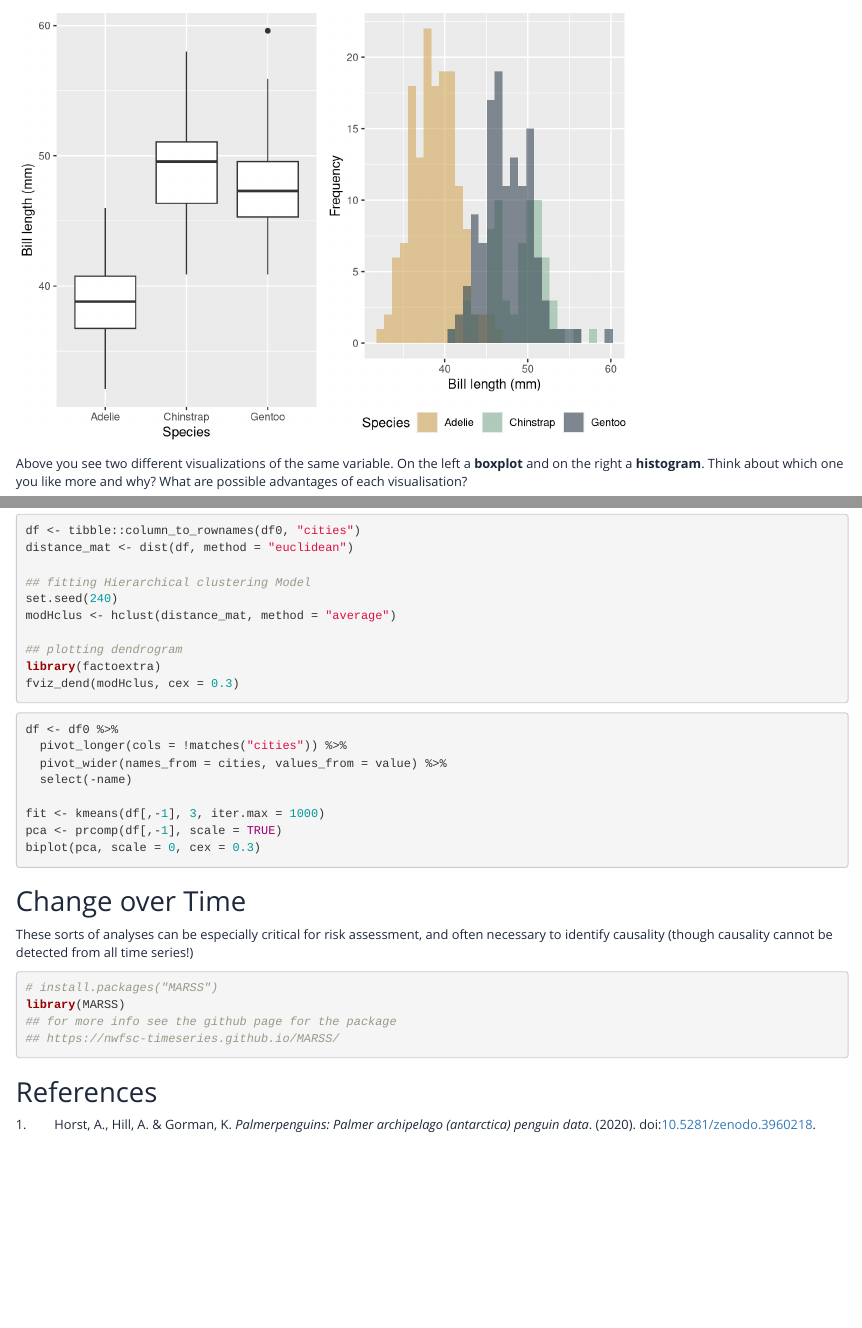
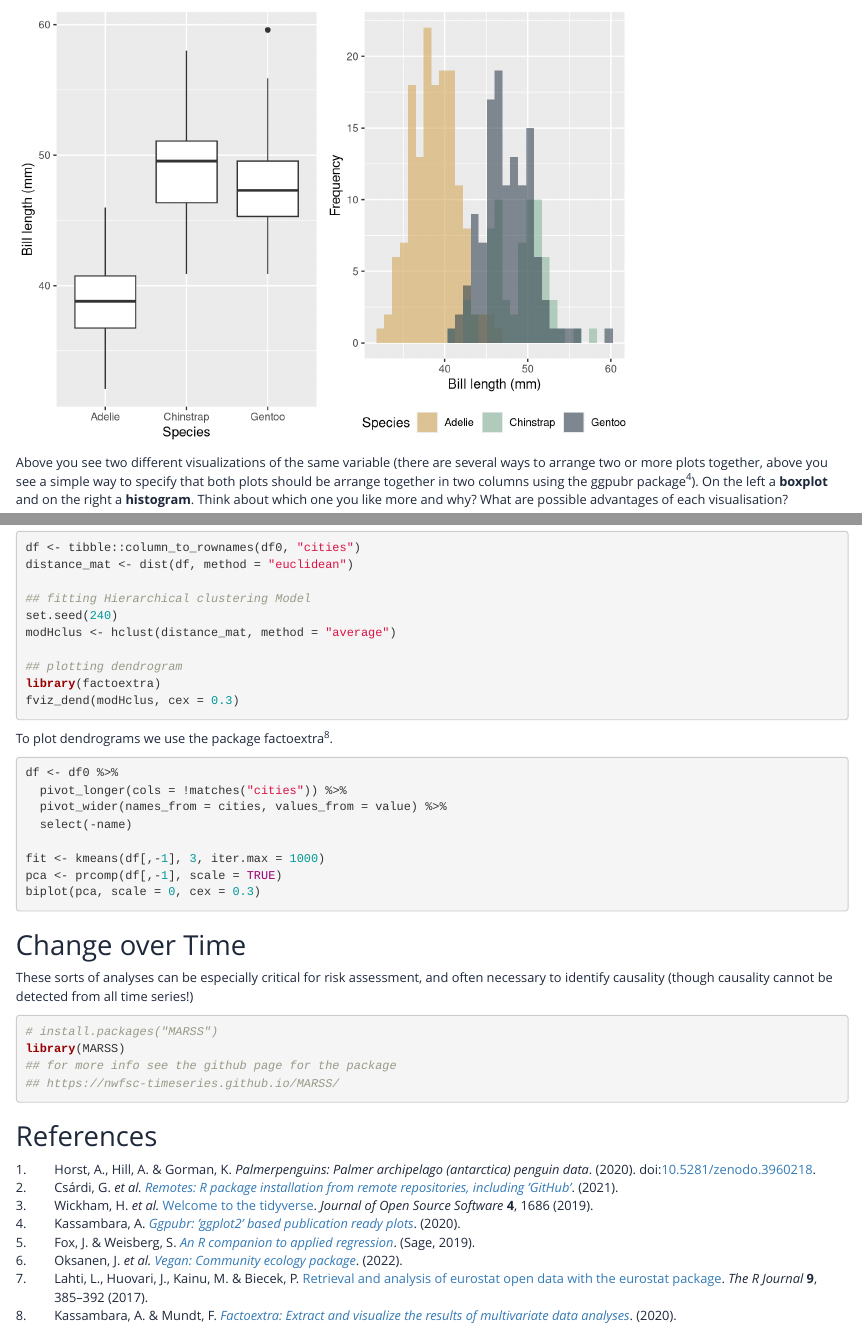
Before and after one commit to HeleneGutte/ses-hackathon-stats-lab, an R Markdown document (lab-activity.Rmd): the page in a window 1100 px wide, from 2860 px down before the commit and from 2900 px down after it, so that both start at the same text, and a second part further down, joined at a grey line. Rendered offline with R 4.5, knitr and Pandoc, with nearby package versions; code that draws random numbers runs with fixed seeds of ours.

Commit message:
Add citations of packages. Minor improvements of text and appearance.

````diff
--- a/lab-activity.Rmd
+++ b/lab-activity.Rmd
@@ -121,6 +124,6 @@ ggpubr::ggarrange(box_bill, hist_bill, ncol = 2)
 
 ```
 
-Above you see two different visualizations of the same variable. On the left a **boxplot** and on the right a **histogram**. Think about which one you like more and why? What are possible advantages of each visualisation?
+Above you see two different visualizations of the same variable (there are several ways to arrange two or more plots together, above you see a simple way to specify that both plots should be arrange together in two columns using the ggpubr package [@ggpubr]). On the left a **boxplot** and on the right a **histogram**. Think about which one you like more and why? What are possible advantages of each visualisation?
 
 <p style="color:#333333; background-color:#d3a95a">
@@ -160,3 +164,6 @@ penguins%>%
+#Base R for Adelie penguins
+mean(penguins[penguins$species == "Adelie", ]$bill_length_mm, na.rm = TRUE)
+sd(penguins[penguins$species == "Adelie", ]$bill_length_mm, na.rm = TRUE)
 ```
 
 For non-parametric and discrete data it is more common to use parameters such as the median or quartiles. It is also common to use the median in case of skewed data. Skewed data implies that your data is not normally distributed (no bell shape) but that it has a "tail" which is longer on the left (more values smaller than the mean) or right (more values higher than the mean).
@@ -471,6 +480,8 @@ library(factoextra)
 fviz_dend(modHclus, cex = 0.3)
 ```
 
+To plot dendrograms we use the package factoextra [@factoextra].
+
 ```{r pca, eval = FALSE}
 df <- df0 %>%
   pivot_longer(cols = !matches("cities")) %>%
--- a/references.bib
+++ b/references.bib
@@ -5,3 +5,70 @@
   url = {https://allisonhorst.github.io/palmerpenguins/},
   doi = {10.5281/zenodo.3960218},
 }
+
+@Article{tidyverse,
+    title = {Welcome to the {tidyverse}},
+    author = {Hadley Wickham and Mara Averick and Jennifer Bryan and Winston Chang and Lucy D'Agostino McGowan and Romain François and Garrett Grolemund and Alex Hayes and Lionel Henry and Jim Hester and Max Kuhn and Thomas Lin Pedersen and Evan Miller and Stephan Milton Bache and Kirill Müller and Jeroen Ooms and David Robinson and Dana Paige Seidel and Vitalie Spinu and Kohske Takahashi and Davis Vaughan and Claus Wilke and Kara Woo and Hiroaki Yutani},
+    year = {2019},
+    journal = {Journal of Open Source Software},
+    volume = {4},
+    number = {43},
+    pages = {1686},
+    doi = {10.21105/joss.01686},
+}
+
+@Manual{ggpubr,
+    title = {ggpubr: 'ggplot2' Based Publication Ready Plots},
+    author = {Alboukadel Kassambara},
+    year = {2020},
+    note = {R package version 0.4.0},
+    url = {https://CRAN.R-project.org/package=ggpubr},
+}
+
+@Book{car,
+    title = {An {R} Companion to Applied Regression},
+    edition = {Third},
+    author = {John Fox and Sanford Weisberg},
+    year = {2019},
+    publisher = {Sage},
+    address = {Thousand Oaks {CA}},
+    url = {https://socialsciences.mcmaster.ca/jfox/Books/Companion/},
+}
+
+@Manual{vegan,
+    title = {vegan: Community Ecology Package},
+    author = {Jari Oksanen and Gavin L. Simpson and F. Guillaume Blanchet and Roeland Kindt and Pierre Legendre and Peter R. Minchin and R.B. O'Hara and Peter Solymos and M. Henry H. Stevens and Eduard Szoecs and Helene Wagner and Matt Barbour and Michael Bedward and Ben Bolker and Daniel Borcard and Gustavo Carvalho and Michael Chirico and Miquel {De Caceres} and Sebastien Durand and Heloisa Beatriz Antoniazi Evangelista and Rich FitzJohn and Michael Friendly and Brendan Furneaux and Geoffrey Hannigan and Mark O. Hill and Leo Lahti and Dan McGlinn and Marie-Helene Ouellette and Eduardo {Ribeiro Cunha} and Tyler Smith and Adrian Stier and Cajo J.F. {Ter Braak} and James Weedon},
+    year = {2022},
+    note = {R package version 2.6-2},
+    url = {https://CRAN.R-project.org/package=vegan},
+}
+
+@Article{eurostat,
+    title = {Retrieval and Analysis of Eurostat Open Data with the eurostat Package},
+    author = {Leo Lahti and Janne Huovari and Markus Kainu and Przemyslaw Biecek},
+    journal = {The R Journal},
+    volume = {9},
+    number = {1},
+    pages = {385--392},
+    year = {2017},
+    doi = {10.32614/RJ-2017-019},
+    url = {https://doi.org/10.32614/RJ-2017-019},
+}
+
+@Manual{factoextra,
+    title = {factoextra: Extract and Visualize the Results of Multivariate Data Analyses},
+    author = {Alboukadel Kassambara and Fabian Mundt},
+    year = {2020},
+    note = {R package version 1.0.7},
+    url = {https://CRAN.R-project.org/package=factoextra},
+}
+
+@Manual{remotes,
+    title = {remotes: R Package Installation from Remote Repositories, Including
+    'GitHub'},
+    author = {Gábor Csárdi and Jim Hester and Hadley Wickham and Winston Chang and Martin Morgan and Dan
+    Tenenbaum},
+    year = {2021},
+    note = {R package version 2.4.2},
+    url = {https://CRAN.R-project.org/package=remotes},
+}
````
Also changed, not shown: lab-activity.Rmd (34 more changed lines).
